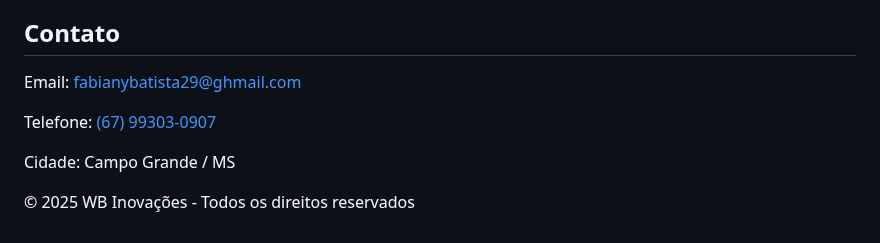
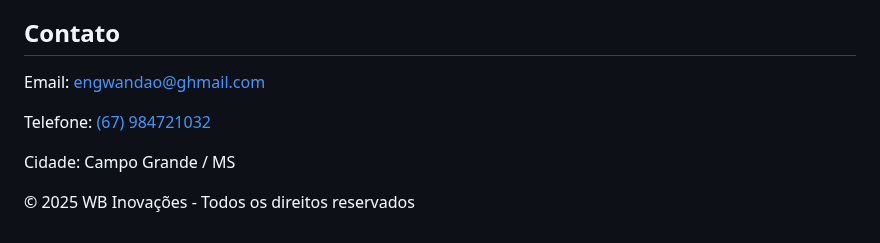
Before and after one commit to EngWan-star/wb-inovacoes, a Markdown page: README.md, the part around the change. GitHub-like rendering.

```diff
--- a/README.md
+++ b/README.md
@@ -99,8 +99,8 @@
         </section>
         <section id="contato" style="margin-top:40px;">
             <h2>Contato</h2>
-            <p>Email: <a href="mailto:fabianybatista29@ghmail.com">fabianybatista29@ghmail.com</a></p>
-            <p>Telefone: <a href="tel:+5567993030907">(67) 99303-0907</a></p>
+            <p>Email: <a href="mailto:engwandao@ghmail.com">engwandao@ghmail.com</a></p>
+            <p>Telefone: <a href="tel:+5567984721032">(67) 984721032</a></p>
             <p>Cidade: Campo Grande / MS</p>
         </section>
     </div>
```
